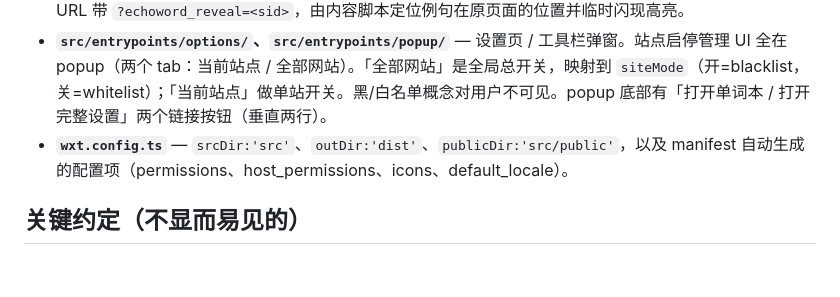
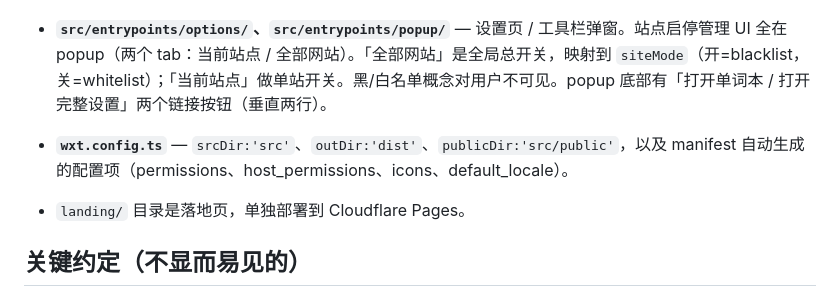
Before and after one commit to pluone/EchoWord, a Markdown page: CLAUDE.md, the part around the change. GitHub-like rendering; blank space fills up the shorter version.

Commit message:
docs: update doc

```diff
--- a/CLAUDE.md
+++ b/CLAUDE.md
@@ -26,6 +26,8 @@ EchoWord —— Chrome 扩展（Manifest V3）：悬停/点击英文单词弹出
 - **`src/entrypoints/options/`、`src/entrypoints/popup/`** — 设置页 / 工具栏弹窗。站点启停管理 UI 全在 popup（两个 tab：当前站点 / 全部网站）。「全部网站」是全局总开关，映射到 `siteMode`（开=blacklist，关=whitelist）；「当前站点」做单站开关。黑/白名单概念对用户不可见。popup 底部有「打开单词本 / 打开完整设置」两个链接按钮（垂直两行）。
 - **`wxt.config.ts`** — `srcDir:'src'`、`outDir:'dist'`、`publicDir:'src/public'`，以及 manifest 自动生成的配置项（permissions、host_permissions、icons、default_locale）。
 
+- `landing/` 目录是落地页，单独部署到 Cloudflare Pages。
+
 ## 关键约定（不显而易见的）
 
 - **入口包裹**：content/background 是打包型 entrypoint，副作用代码必须放进 `main()`（WXT 构建时会在 Node 环境求值入口文件）。`options`/`popup`/`offscreen`/`wordbook` 是 HTML 引用的页面脚本（`index.html` → `main.ts`），在浏览器端执行，顶层 `init()`/`onMessage.addListener` 安全。
```
